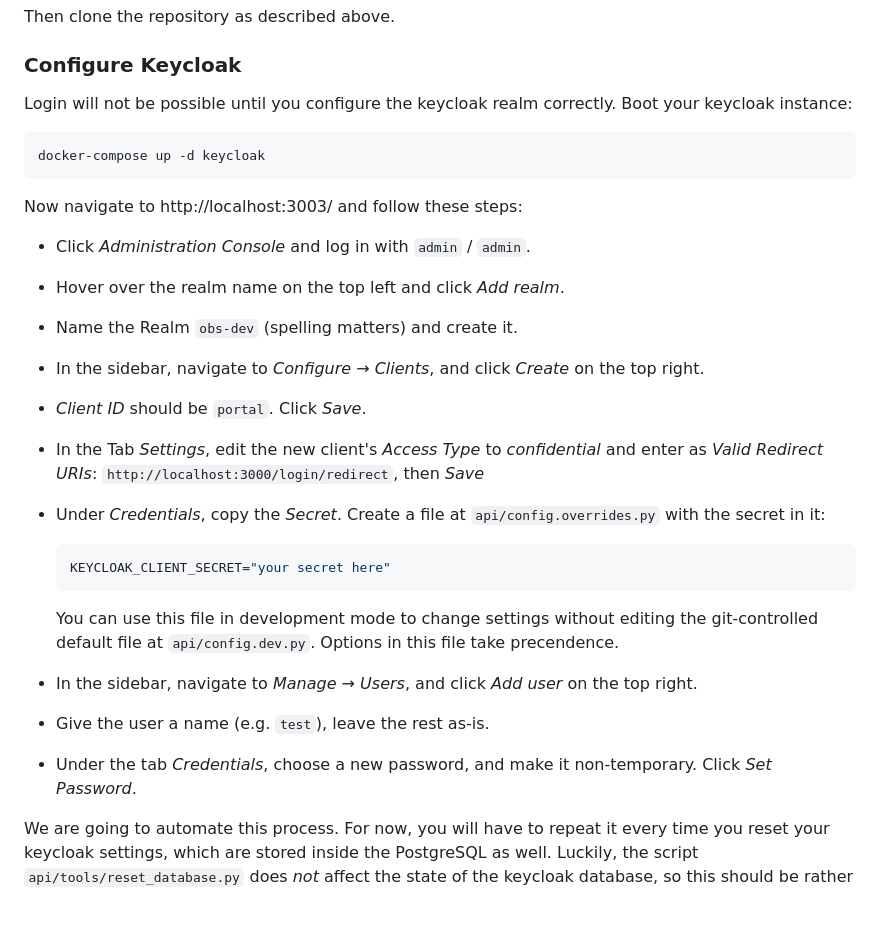
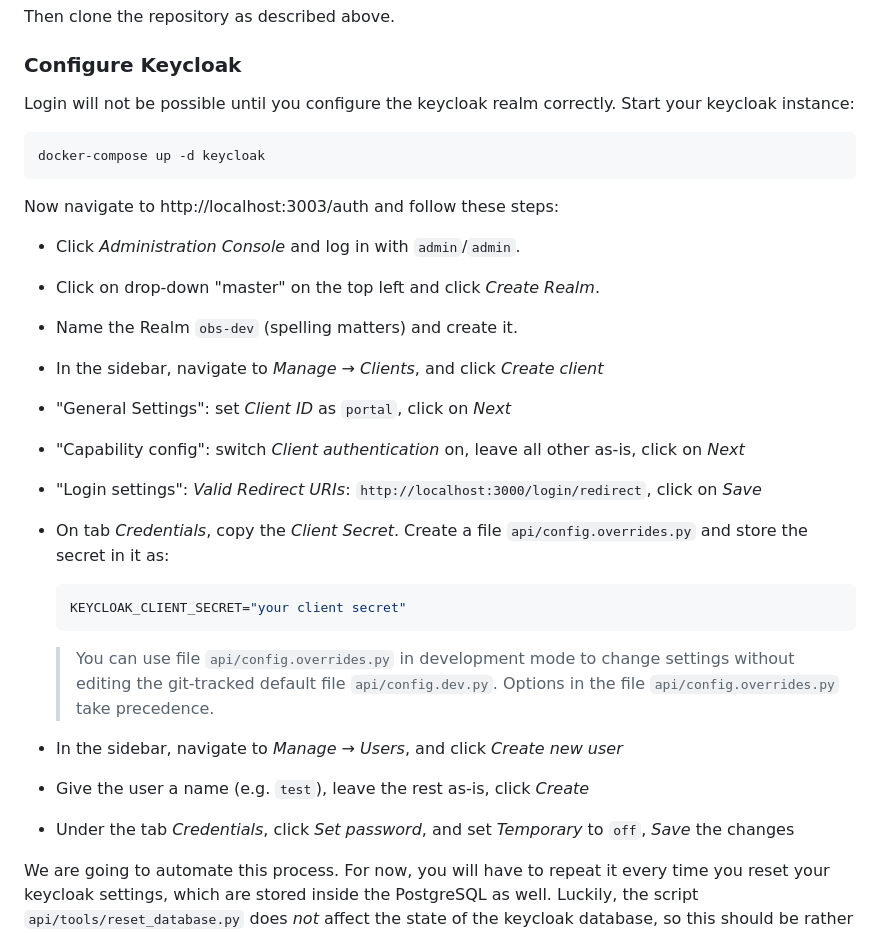
Before and after one commit to openbikesensor/portal, a Markdown page: README.md, the part around the change. Rendered like a GitHub page; blank space fills up the shorter version.

Commit message:
Update the instruction to set up the development KeyCloak container.

````diff
--- a/README.md
+++ b/README.md
@@ -102,35 +102,35 @@ Then clone the repository as described above.
 ### Configure Keycloak
 
 
-Login will not be possible until you configure the keycloak realm correctly. Boot your keycloak instance:
+Login will not be possible until you configure the keycloak realm correctly. Start your keycloak instance:
 
 ```bash
 docker-compose up -d keycloak
 ```
 
-Now navigate to http://localhost:3003/ and follow these steps:
+Now navigate to http://localhost:3003/auth and follow these steps:
 
-- Click *Administration Console* and log in with `admin` / `admin`.
-- Hover over the realm name on the top left and click *Add realm*.
+- Click *Administration Console* and log in with `admin`/`admin`.
+- Click on drop-down "master" on the top left and click *Create Realm*.
 - Name the Realm `obs-dev` (spelling matters) and create it.
-- In the sidebar, navigate to *Configure* &rarr; *Clients*, and click *Create* on the top right.
-- *Client ID* should be `portal`. Click *Save*.
-- In the Tab *Settings*, edit the new client's *Access Type* to *confidential*
-  and enter as *Valid Redirect URIs*: `http://localhost:3000/login/redirect`,
-  then *Save*
-- Under *Credentials*, copy the *Secret*. Create a file at `api/config.overrides.py` with the secret in it:
+- In the sidebar, navigate to *Manage* &rarr; *Clients*, and click *Create client*
+- "General Settings": set *Client ID* as `portal`, click on *Next*
+- "Capability config": switch *Client authentication* on, leave all other as-is, click on *Next*
+- "Login settings": *Valid Redirect URIs*: `http://localhost:3000/login/redirect`, click on *Save*
+- On tab *Credentials*, copy the *Client Secret*. Create a file `api/config.overrides.py` and store
+  the secret in it as:
 
   ```python
-  KEYCLOAK_CLIENT_SECRET="your secret here"
+  KEYCLOAK_CLIENT_SECRET="your client secret"
   ```
 
-  You can use this file in development mode to change settings without editing
-  the git-controlled default file at `api/config.dev.py`. Options in this file
-  take precendence.
-- In the sidebar, navigate to *Manage* &rarr; *Users*, and click *Add user* on the top right.
-- Give the user a name (e.g. `test`), leave the rest as-is.
-- Under the tab *Credentials*, choose a new password, and make it
-  non-temporary. Click *Set Password*.
+  > You can use file `api/config.overrides.py` in development mode to change
+  settings without editing the git-tracked default file `api/config.dev.py`.
+  Options in the file `api/config.overrides.py` take precedence.
+
+- In the sidebar, navigate to *Manage* &rarr; *Users*, and click *Create new user*
+- Give the user a name (e.g. `test`), leave the rest as-is, click *Create*
+- Under the tab *Credentials*, click *Set password*, and set *Temporary* to `off`, *Save* the changes
 
 We are going to automate this process. For now, you will have to repeat it
 every time you reset your keycloak settings, which are stored inside the
````
